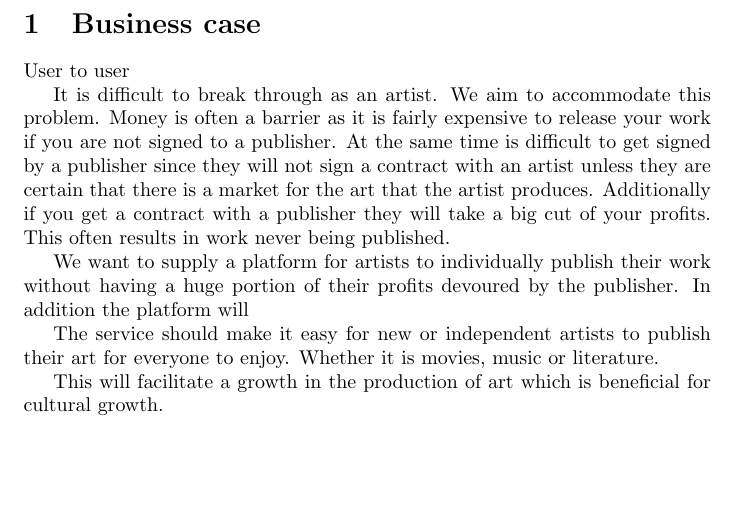
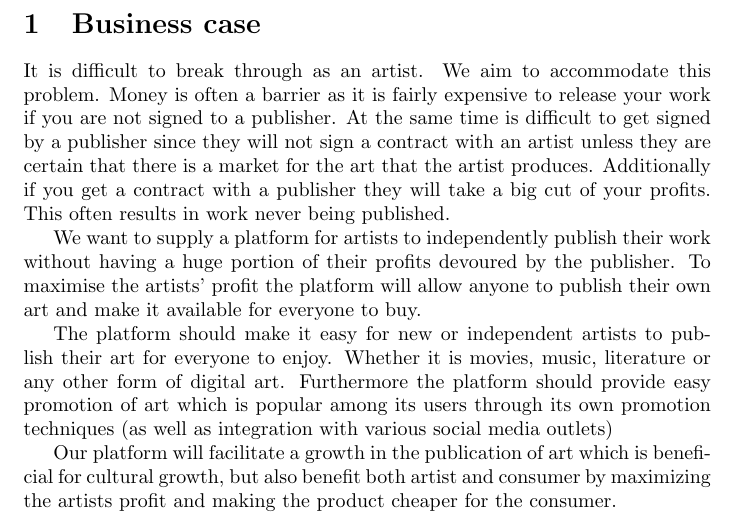
Before and after one commit to cholewa1992/BNDN, a LaTeX document (Documentation/businessCase.tex): part of the page, cut so that both start at the same text, the shorter picture padded with empty space. Compiled offline with pdfLaTeX.

Commit message:
Finished initial draft

```diff
--- a/Documentation/businessCase.tex
+++ b/Documentation/businessCase.tex
@@ -6,20 +6,14 @@
 
 \begin{document}
 
-
-
 \section{Business case}
-
-
-User to user
 
 It is difficult to break through as an artist. We aim to accommodate this problem. Money is often a barrier as it is fairly expensive to release your work if you are not signed to a publisher. At the same time is difficult to get signed by a publisher since they will not sign a contract with an artist unless they are certain that there is a market for the art that the artist produces. Additionally if you get a contract with a publisher they will take a big cut of your profits. This often results in work never being published.
 
-We want to supply a platform for artists to individually publish their work without having a huge portion of their profits devoured by the publisher. In addition the platform will
+We want to supply a platform for artists to independently publish their work without having a huge portion of their profits devoured by the publisher. To maximise the artists' profit the platform will allow anyone to publish their own art and make it available for everyone to buy.
 
-The service should make it easy for new or independent artists to publish their art for everyone to enjoy. Whether it is movies, music or literature.
+The platform should make it easy for new or independent artists to publish their art for everyone to enjoy. Whether it is movies, music, literature or any other form of digital art. Furthermore the platform should provide easy promotion of art which is popular among its users through its own promotion techniques (as well as integration with various social media outlets)
 
-This will facilitate a growth in the production of art which is beneficial for cultural growth.
-
+Our platform will facilitate a growth in the publication of art which is beneficial for cultural growth, but also benefit both artist and consumer by maximizing the artists profit and making the product cheaper for the consumer.
 
 \end{document}
```
